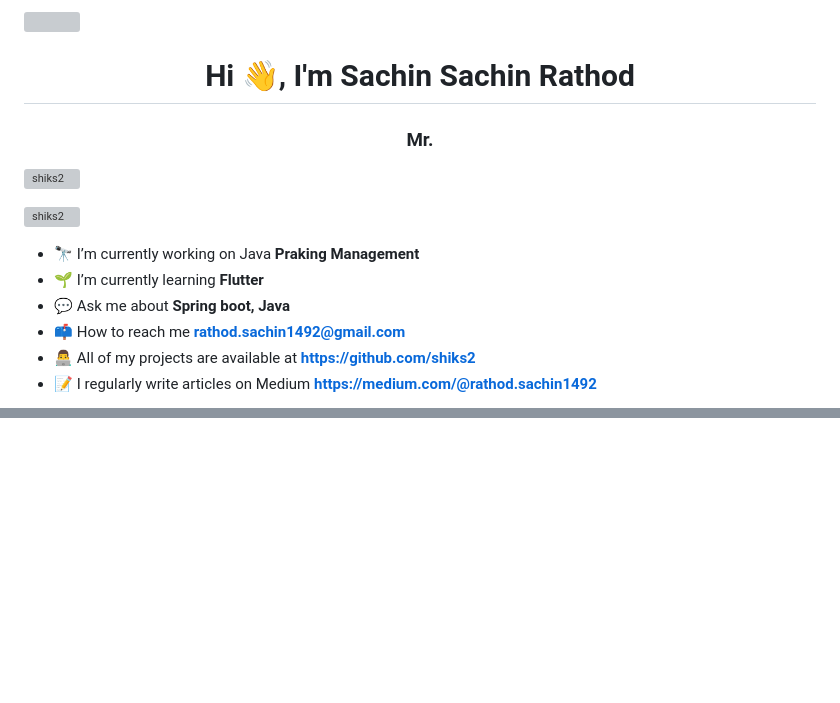
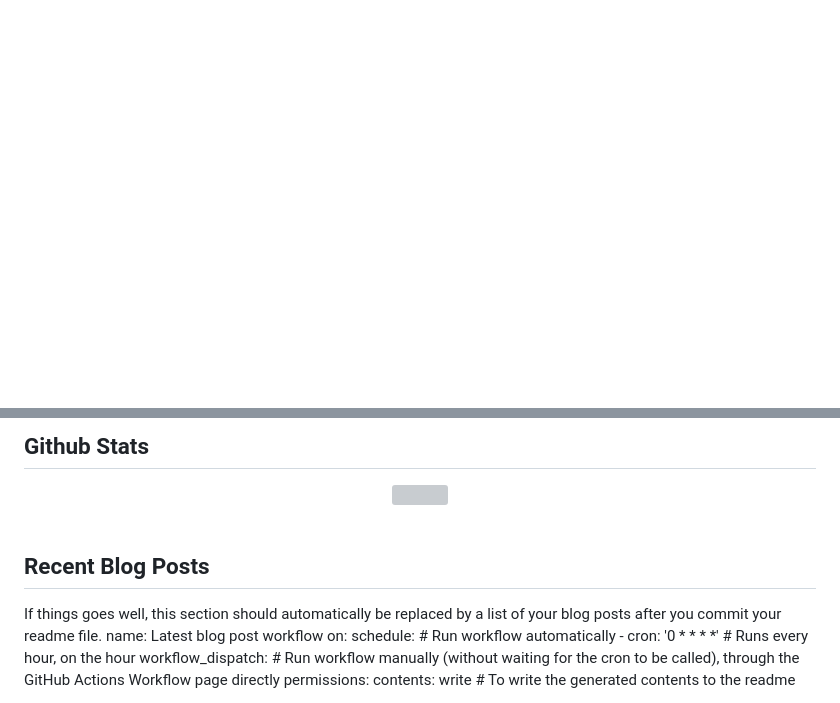
Before and after one commit to shiks2/shiks2, a Markdown page: README.md, 2 parts joined by grey strips. GitHub-like rendering; blank space fills up the shorter version; grey boxes are pictures that could not be loaded.

```diff
--- a/README.md
+++ b/README.md
@@ -1,14 +0,0 @@
-<img src="https://raw.githubusercontent.com/BEPb/BEPb/5c63fa170d1cbbb0b1974f05a3dbe6aca3f5b7f3/assets/Bottom_up.svg" width="100%" />
-<h1 align="center">Hi 👋, I'm Sachin Sachin Rathod</h1>
-<h3 align="center">Mr.</h3>
-<p align="left"> <img src="https://komarev.com/ghpvc/?username=shiks2&label=Profile%20views&color=0e75b6&style=flat" alt="shiks2" /> </p>
-
-<p align="left"> <a href="https://github.com/ryo-ma/github-profile-trophy"><img src="https://github-profile-trophy.vercel.app/?username=shiks2&theme=" alt="shiks2" /></a> </p>
-
-- 🔭 I’m currently working on Java **Praking Management**
-- 🌱 I’m currently learning **Flutter**
-- 💬 Ask me about **Spring boot, Java**
-- 📫 How to reach me **rathod.sachin1492@gmail.com**
-- 👨‍💻 All of my projects are available at **https://github.com/shiks2**
-- 📝 I regularly write articles on Medium **https://medium.com/@rathod.sachin1492**
-
@@ -55,0 +118,20 @@
+<br/>
+
+
+## Github Stats
+<div align="center"><img src="https://github-readme-stats.vercel.app/api?username=shiks2&show_icons=true&count_private=true&hide_border=true" align="center" /></div>
+
+<br/>
+
+
+## Recent Blog Posts
+<!-- BLOG-POST-LIST:START -->
+If things goes well, this section should automatically be replaced by a list of your blog posts after you commit your readme file.
+name: Latest blog post workflow
+on:
+  schedule: # Run workflow automatically
+    - cron: '0 * * * *' # Runs every hour, on the hour
+  workflow_dispatch: # Run workflow manually (without waiting for the cron to be called), through the GitHub Actions Workflow page directly
+permissions:
+  contents: write # To write the generated contents to the readme
+
```
Also changed, not shown: other parts of README.md (+146 -39 lines).
